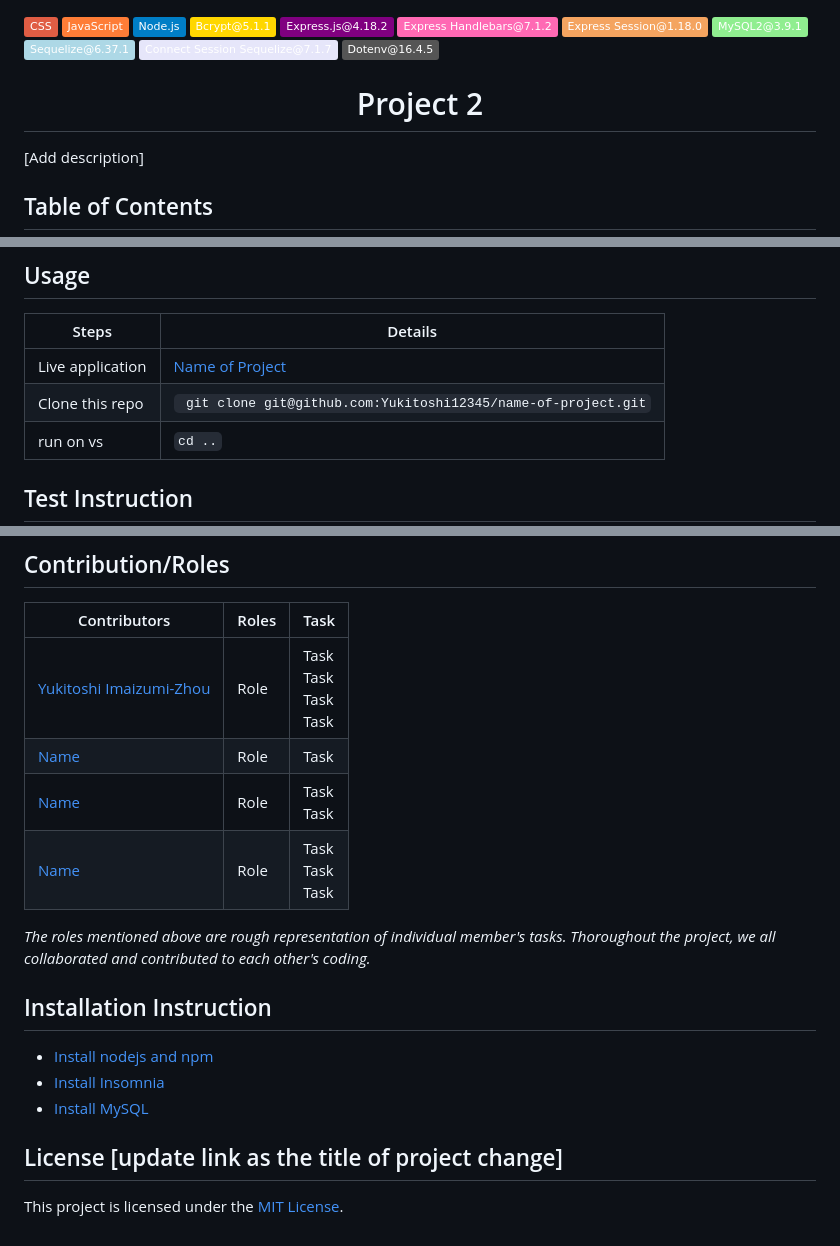
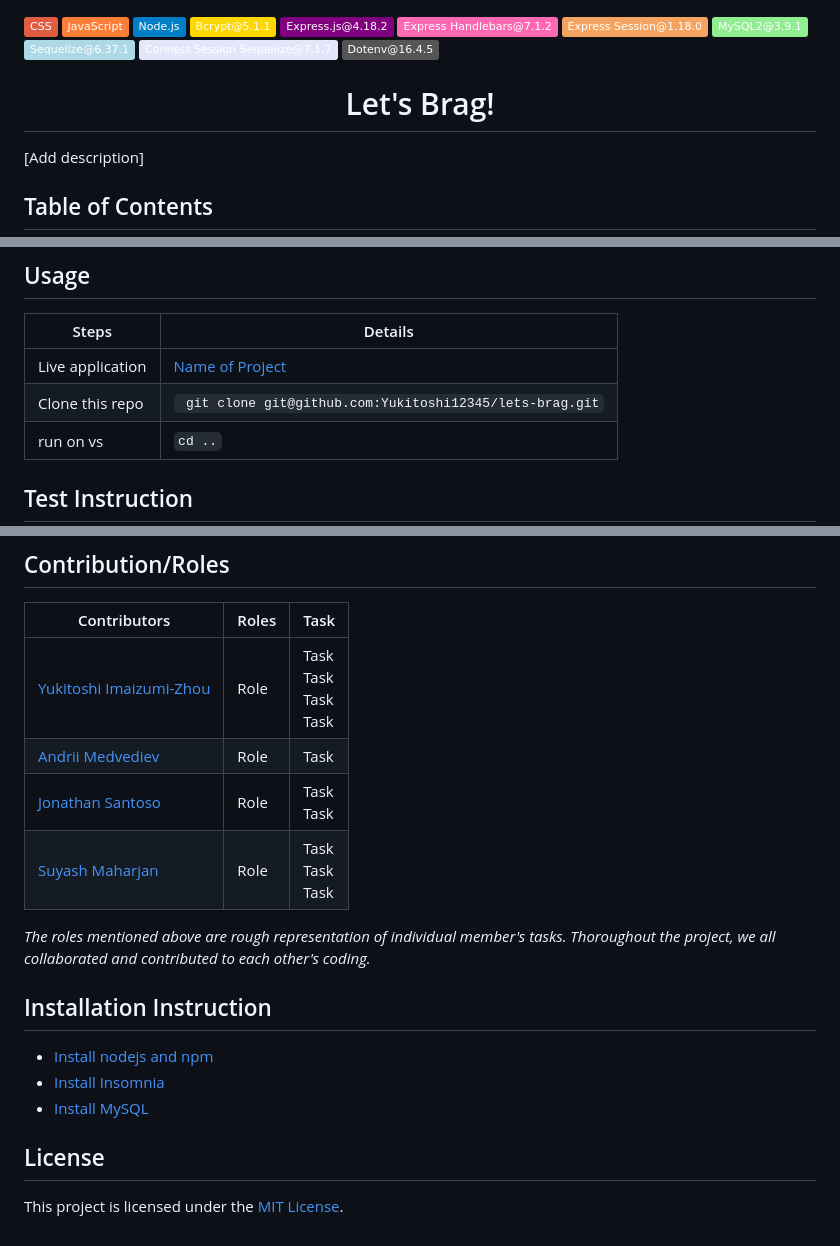
Before and after one commit to Yukitoshi12345/Lets-Brag, a Markdown page: README.md, 3 parts joined by grey strips. Rendered like a GitHub page; badges without logos.

Commit message:
updated repo name

```diff
--- a/README.md
+++ b/README.md
@@ -1,6 +1,6 @@
 ![CSS](https://img.shields.io/badge/CSS-red) ![JavaScript](https://img.shields.io/badge/JavaScript-orange) ![Node.js](https://img.shields.io/badge/Node.js-blue) ![Bcrypt@5.1.1](https://img.shields.io/badge/Bcrypt@5.1.1-gold) ![Express.js@4.18.2](https://img.shields.io/badge/Express.js@4.18.2-purple) ![Express-Handlebars@7.1.2](https://img.shields.io/badge/Express_Handlebars@7.1.2-hotpink) ![Express-Session@1.18.0](https://img.shields.io/badge/Express_Session@1.18.0-sandybrown) ![MySQL2@3.9.1](https://img.shields.io/badge/MySQL2@3.9.1-lightgreen) ![Sequelize@6.37.1](https://img.shields.io/badge/Sequelize@6.37.1-lightblue) ![Connect-Session-Sequelize@7.1.7](https://img.shields.io/badge/Connect_Session_Sequelize@7.1.7-lavender) ![Dotenv@16.4.5](https://img.shields.io/badge/Dotenv@16.4.5-grey)
 
-<h1 align ="center">Project 2</h1>
+<h1 align ="center">Let's Brag!</h1>
 
 [Add description]
 
@@ -45,8 +45,8 @@
 
 | Steps            | Details                                                        |
 | ---------------- | -------------------------------------------------------------- |
-| Live application | [Name of Project](https://yukitoshi12345.github.io/Project-2/) |
-| Clone this repo  | ` git clone git@github.com:Yukitoshi12345/name-of-project.git` |
+| Live application | [Name of Project](https://yukitoshi12345.github.io/lets-brag/) |
+| Clone this repo  | ` git clone git@github.com:Yukitoshi12345/lets-brag.git` |
 | run on vs        | `cd ..`                                                        |
 
 ## Test Instruction
@@ -118,9 +118,9 @@
 | Contributors                                                 | Roles | Task                           |
 | ------------------------------------------------------------ | ----- | ------------------------------ |
 | [Yukitoshi Imaizumi-Zhou](https://github.com/yukitoshi12345) | Role  | Task<br> Task<br> Task<br>Task |
-| [Name](https://github.com/name)                              | Role  | Task                           |
-| [Name](https://github.com/name)                              | Role  | Task<br> Task                  |
-| [Name](https://github.com/Task)                              | Role  | Task <br> Task <br> Task       |
+| [Andrii Medvediev](https://github.com/AndriiMedvediev987)                              | Role  | Task                           |
+| [Jonathan Santoso](https://github.com/Johnnnnnnnnnnnnnnnnnnnnnn)                              | Role  | Task<br> Task                  |
+| [Suyash Maharjan](https://github.com/simplesuyash)                              | Role  | Task <br> Task <br> Task       |
 
 _The roles mentioned above are rough representation of individual member's tasks. Thoroughout the project, we all collaborated and contributed to each other's coding._
 
@@ -130,5 +130,5 @@ _The roles mentioned above are rough representation of individual member's tasks
 - [Install Insomnia](https://insomnia.rest/download)
 - [Install MySQL](https://dev.mysql.com/downloads/mysql/)
 
-## License [update link as the title of project change]
+## License
 
```
Also changed, not shown: other parts of README.md (+1 -1 lines).
